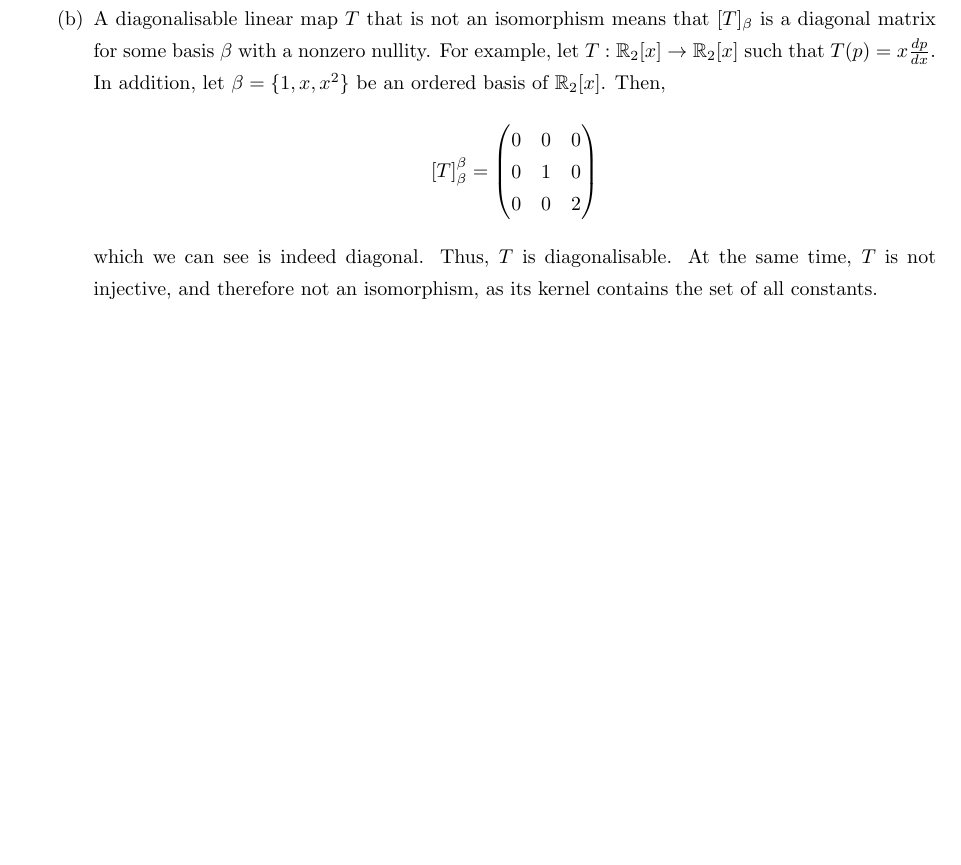
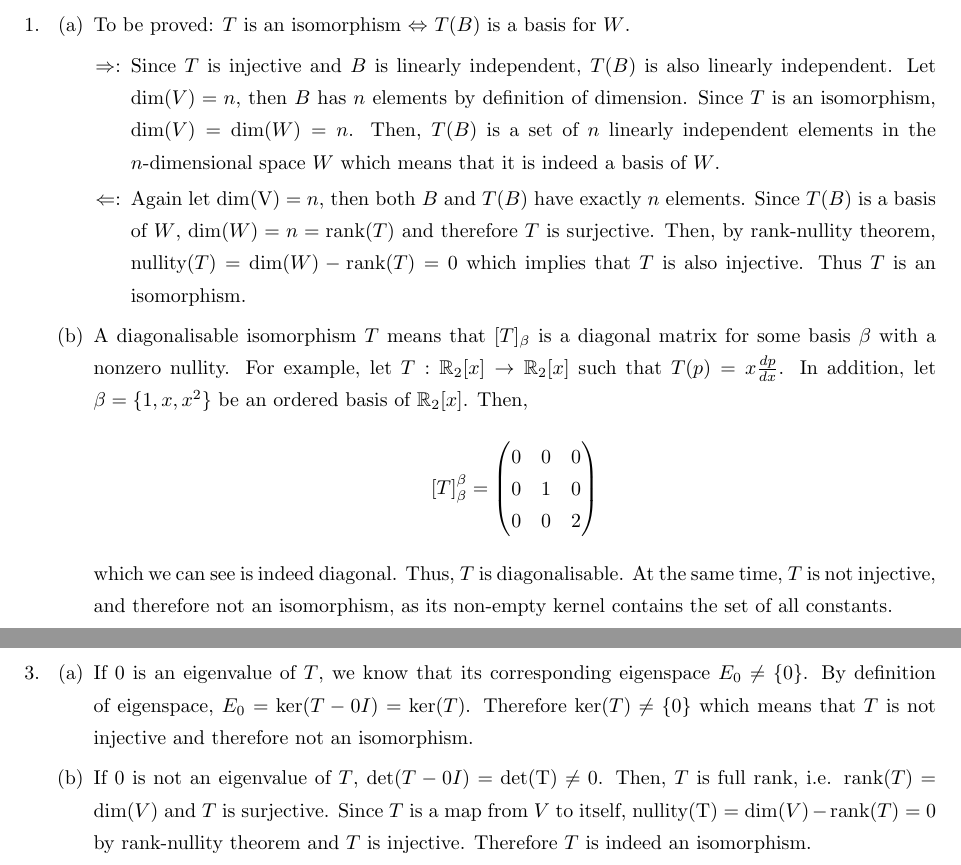
Before and after one commit to jiapingzeng/spring2020, a LaTeX document (math115a/midterm2/midterm2.tex): part of page 1 of 4 before the commit and two parts of pages 1 and 4 of 4 after it, the two joined at a grey line, cut at the place of the change, the shorter picture padded with empty space. Compiled offline with pdfLaTeX.

Commit message:
finished 115a midterm2

```diff
--- a/math115a/midterm2/midterm2.tex
+++ b/math115a/midterm2/midterm2.tex
@@ -13,9 +13,13 @@
 \begin{itemize}
     \item [1.]
           \begin{itemize}
-              \item [(a)]
-              \item [(b)] A diagonalisable linear map $T$ that is not an isomorphism means that $[T]_\beta$ is a diagonal matrix for some basis $\beta$ with a nonzero nullity. For example, let $T:\mathbb{R}_2[x]\rightarrow\mathbb{R}_2[x]$ such that $T(p)=x\frac{dp}{dx}$. In addition, let $\beta=\{1,x,x^2\}$ be an ordered basis of $\mathbb{R}_2[x]$. Then,
-              \[[T]_\beta^\beta=\begin{pmatrix}0&0&0\\0&1&0\\0&0&2\end{pmatrix}\] which we can see is indeed diagonal. Thus, $T$ is diagonalisable. At the same time, $T$ is not injective, and therefore not an isomorphism, as its kernel contains the set of all constants.
+              \item [(a)] To be proved: $T$ is an isomorphism $\Leftrightarrow$ $T(B)$ is a basis for $W$.
+              \begin{itemize}
+                  \item [$\Rightarrow:$] Since $T$ is injective and $B$ is linearly independent, $T(B)$ is also linearly independent. Let $\text{dim}(V)=n$, then $B$ has $n$ elements by definition of dimension. Since $T$ is an isomorphism, $\text{dim}(V)=\text{dim}(W)=n$. Then, $T(B)$ is a set of $n$ linearly independent elements in the $n$-dimensional space $W$ which means that it is indeed a basis of $W$.
+                  \item [$\Leftarrow:$] Again let $\text{dim(V)}=n$, then both $B$ and $T(B)$ have exactly $n$ elements. Since $T(B)$ is a basis of $W$, $\text{dim}(W)=n=\text{rank}(T)$ and therefore $T$ is surjective. Then, by rank-nullity theorem, $\text{nullity}(T)=\text{dim}(W)-\text{rank}(T)=0$ which implies that $T$ is also injective. Thus $T$ is an isomorphism.
+              \end{itemize}
+              \item [(b)] A diagonalisable isomorphism $T$ means that $[T]_\beta$ is a diagonal matrix for some basis $\beta$ with a nonzero nullity. For example, let $T:\mathbb{R}_2[x]\rightarrow\mathbb{R}_2[x]$ such that $T(p)=x\frac{dp}{dx}$. In addition, let $\beta=\{1,x,x^2\}$ be an ordered basis of $\mathbb{R}_2[x]$. Then,
+              \[[T]_\beta^\beta=\begin{pmatrix}0&0&0\\0&1&0\\0&0&2\end{pmatrix}\] which we can see is indeed diagonal. Thus, $T$ is diagonalisable. At the same time, $T$ is not injective, and therefore not an isomorphism, as its non-empty kernel contains the set of all constants.
           \end{itemize}
 \end{itemize}
 \newpage
@@ -31,8 +35,8 @@
 \begin{itemize}
     \item [3.]
           \begin{itemize}
-              \item [(a)]
-              \item [(b)]
+              \item [(a)] If $0$ is an eigenvalue of $T$, we know that its corresponding eigenspace $E_0\neq\{0\}$. By definition of eigenspace, $E_0=\text{ker}(T-0I)=\text{ker}(T)$. Therefore $\text{ker}(T)\neq\{0\}$ which means that $T$ is not injective and therefore not an isomorphism.
+              \item [(b)] If $0$ is not an eigenvalue of $T$, $\text{det}(T-0I)=\text{det(T)}\neq 0$. Then, $T$ is full rank, i.e. $\text{rank}(T)=\text{dim}(V)$ and $T$ is surjective. Since $T$ is a map from $V$ to itself, $\text{nullity(T)}=\text{dim}(V)-\text{rank}(T)=0$ by rank-nullity theorem and $T$ is injective. Therefore $T$ is indeed an isomorphism.
           \end{itemize}
 \end{itemize}
 \end{document}
```
Also changed, not shown: math115a/midterm2/midterm2.pdf.
